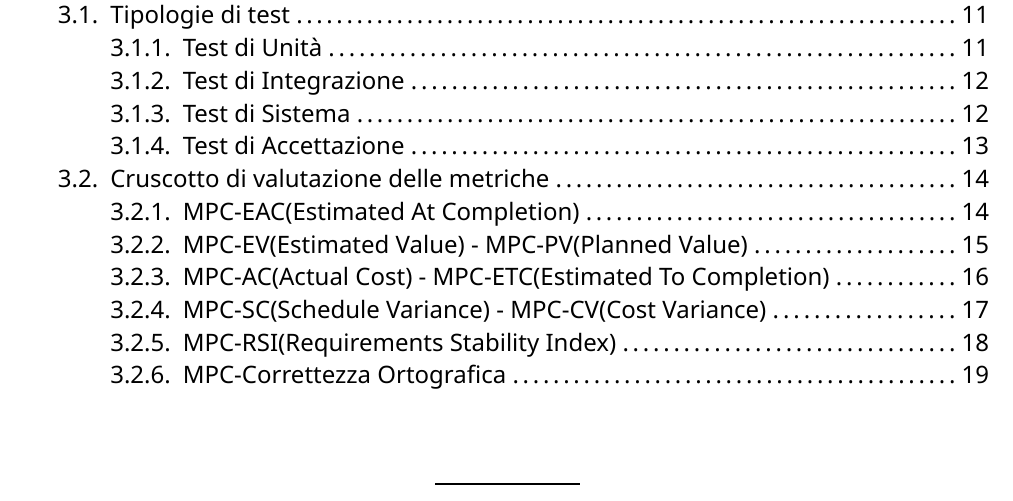
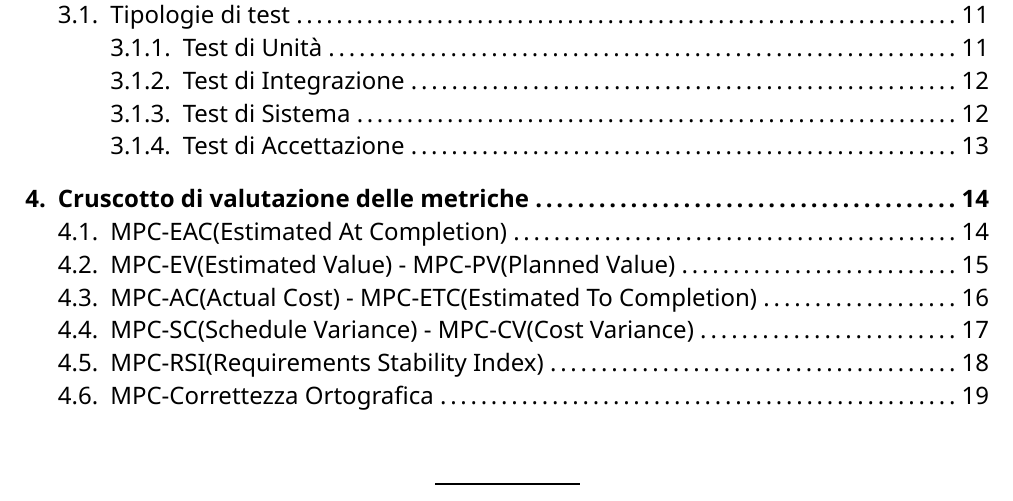
Before and after one commit to CodeHex16/documentazione, a Typst document (2 - RTB/source/Piano-di-Qualifica.typ): part of page 3 of 32, cut so that both start at the same text. Compiled offline with Typst 0.15.

Commit message:
Update Piano-di-Qualifica.typ

```diff
--- a/2 - RTB/source/Piano-di-Qualifica.typ
+++ b/2 - RTB/source/Piano-di-Qualifica.typ
@@ -555,9 +555,9 @@ Esempi applicati al progetto:
 ))
 
 
-== Cruscotto di valutazione delle metriche
+= Cruscotto di valutazione delle metriche
 
-=== MPC-EAC(Estimated At Completion)
+== MPC-EAC(Estimated At Completion)
 #figure(
   image("../imgs/SwePdQBacEac.png", width: 100%),
   caption: [
@@ -575,7 +575,7 @@ Osservando il grafico si nota come, soprattutto all'inizio, le stime dei costi t
 )
 Dal grafico si può notare come i valori di PV e EV quasi si sovrappongano e ciò è, dovuto al fatto che il lavoro effettivamente svolto è conforme a quello pianificato anche se con quache piccola eccezione, per esempio, tra gli sprint 6 e 7 in cui vari componenti del team hanno avuto degli esami da svolgere e il lavoro e la produttività è leggermente diminuita.
 
-=== MPC-AC(Actual Cost) - MPC-ETC(Estimated To Completion)
+== MPC-AC(Actual Cost) - MPC-ETC(Estimated To Completion)
 #figure(
   image("../imgs/SwePdQAcEtcBac.png", width: 100%),
   caption: [
@@ -584,7 +584,7 @@ Dal grafico si può notare come i valori di PV e EV quasi si sovrappongano e ci
 )
 Il grafico mostra i valori di ETC(Estimated To Completion), cioè la stima del budget rimanente al team per portare al termine il progetto durante i vari sprint. Il grafico mostra anche i valori di AC(Actual Cost), cioè il budget effettivamente speso dal team durante i vari periodi. Si nota che l'ETC, giustamente, diminuisce costantemente con l'avanzare degli sprint, mentre l'AC rispetta una crescita proporzionale alla velocità con cui l'ETC decresce.
 
-=== MPC-SC(Schedule Variance) - MPC-CV(Cost Variance)
+== MPC-SC(Schedule Variance) - MPC-CV(Cost Variance)
 #figure(
   image("../imgs/SwePdQCvSv.png", width: 100%),
   caption: [
@@ -593,7 +593,7 @@ Il grafico mostra i valori di ETC(Estimated To Completion), cioè la stima del b
 )
 Il grafico mostra i valori di SV(Schedule Variance) dati dalla differenza tra il valore guadagnato (EV) e il valore pianificato (PV) in percentuale e i valori di CV(Cost Variance) dati dalla differenza tra il valore ottenuto (EV) e il budget speso (AC) in percentuale. In generale la CV si avvicina in vari periodi allo 0 segno che vi è una corrispondenza tra i costi sostenuti e l'avanzamento nl progetto, solo in alcuni casi il team è riuscito a fare un po' di lavoro in più rispetto a quello preventivato (probabilmente il team aveva preventivato al ribasso). Anche i valori di SV sono vicini allo 0 o sopra di qualche punto e quindi anche in questo caso sono stati rispettati i tempi previsti, solo in alcuni casi il gruppo aveva preventivato di usare più tempo per determinate attività al fine di procedere più velocemente con il progetto. Entrambi i valori comunque si discostano al massimo di 4 punti percentuali SV  e al massimo di 2 punti precentuali per i valori di CV.
 
-=== MPC-RSI(Requirements Stability Index)
+== MPC-RSI(Requirements Stability Index)
 #figure(
   image("../imgs/SwePdQRSI.png", width: 100%),
   caption: [
@@ -603,7 +603,7 @@ Il grafico mostra i valori di SV(Schedule Variance) dati dalla differenza tra il
 Il grafico mostra l'RSI(Requirements Stability Index), usata per valutare la stabilità dei requisiti del progetto nel corso del tempo. Si nota che tra gli sprint 1 e 4 vi è una rapida crescita, infatti questi sono i periodi principali in cui il team ha usato il ruolo dell' analista al fine di redigere il documento Analisi dei Requisiti.
 Nei periodi successivi i requisiti sono stati migliorati e non vi sono state modifiche sostanziali ai requisiti fino allo sprint 7, in cui l'indice RSI risulta essere del 100%.
 
-=== MPC-Correttezza Ortografica
+== MPC-Correttezza Ortografica
 #figure(
   image("../imgs/SwePdQCO.png", width: 100%),
   caption: [
```
Also changed, not shown: 2 - RTB/source/Piano-di-Qualifica.typ (6 more changed lines).
